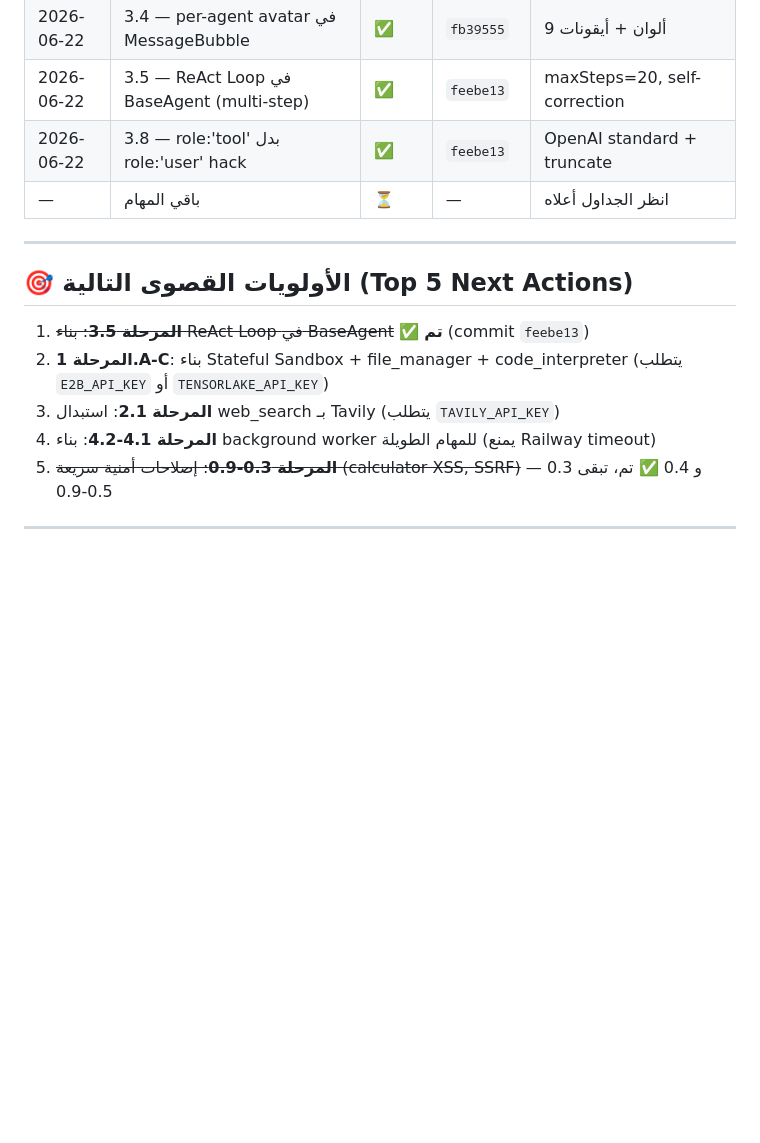
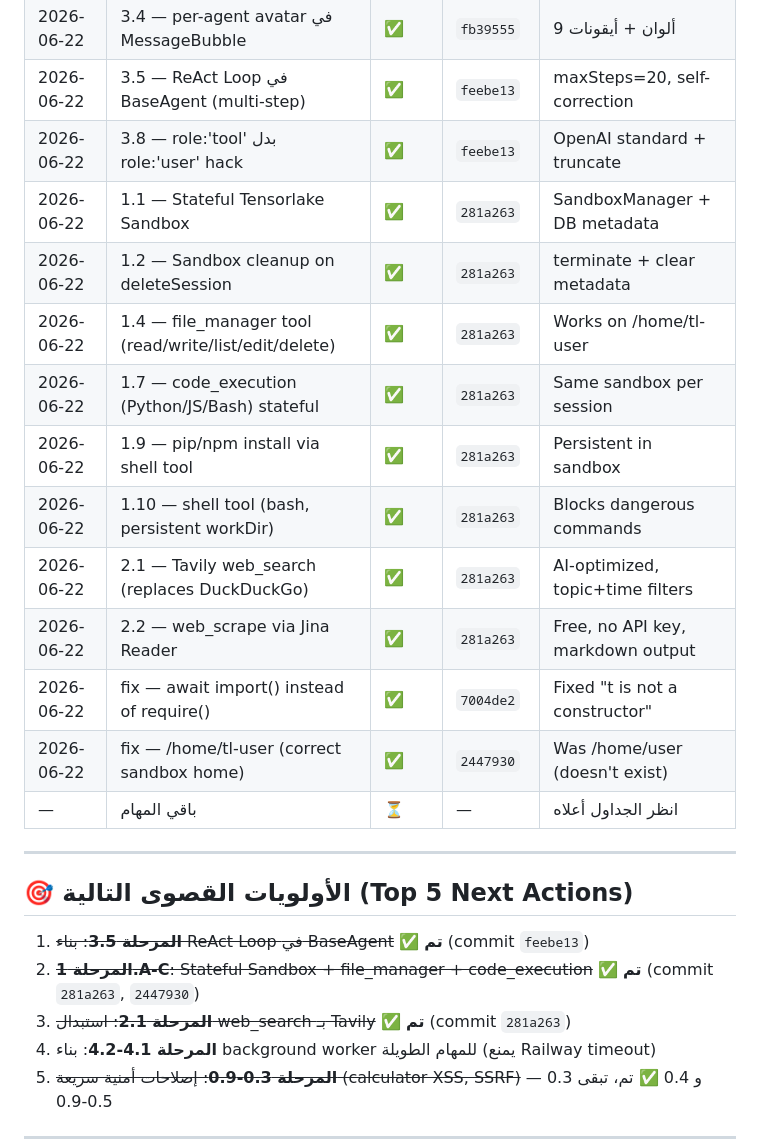
Before and after one commit to jbreel77888/Ai-Agnet, a Markdown page: MASTER_PLAN.md, the part around one of its changes. GitHub-like rendering; blank space fills up the shorter version.

```diff
--- a/MASTER_PLAN.md
+++ b/MASTER_PLAN.md
@@ -392,6 +394,16 @@ memory_store:      pgvector + embeddings
 | 2026-06-22 | 3.4 — per-agent avatar في MessageBubble | ✅ | `fb39555` | 9 ألوان + أيقونات |
 | 2026-06-22 | 3.5 — ReAct Loop في BaseAgent (multi-step) | ✅ | `feebe13` | maxSteps=20, self-correction |
 | 2026-06-22 | 3.8 — role:'tool' بدل role:'user' hack | ✅ | `feebe13` | OpenAI standard + truncate |
+| 2026-06-22 | 1.1 — Stateful Tensorlake Sandbox | ✅ | `281a263` | SandboxManager + DB metadata |
+| 2026-06-22 | 1.2 — Sandbox cleanup on deleteSession | ✅ | `281a263` | terminate + clear metadata |
+| 2026-06-22 | 1.4 — file_manager tool (read/write/list/edit/delete) | ✅ | `281a263` | Works on /home/tl-user |
+| 2026-06-22 | 1.7 — code_execution (Python/JS/Bash) stateful | ✅ | `281a263` | Same sandbox per session |
+| 2026-06-22 | 1.9 — pip/npm install via shell tool | ✅ | `281a263` | Persistent in sandbox |
+| 2026-06-22 | 1.10 — shell tool (bash, persistent workDir) | ✅ | `281a263` | Blocks dangerous commands |
+| 2026-06-22 | 2.1 — Tavily web_search (replaces DuckDuckGo) | ✅ | `281a263` | AI-optimized, topic+time filters |
+| 2026-06-22 | 2.2 — web_scrape via Jina Reader | ✅ | `281a263` | Free, no API key, markdown output |
+| 2026-06-22 | fix — await import() instead of require() | ✅ | `7004de2` | Fixed "t is not a constructor" |
+| 2026-06-22 | fix — /home/tl-user (correct sandbox home) | ✅ | `2447930` | Was /home/user (doesn't exist) |
 | — | باقي المهام | ⏳ | — | انظر الجداول أعلاه |
 
 ---
@@ -399,8 +411,8 @@ memory_store:      pgvector + embeddings
 ## 🎯 الأولويات القصوى التالية (Top 5 Next Actions)
 
 1. ~~**المرحلة 3.5**: بناء ReAct Loop في BaseAgent~~ ✅ **تم** (commit `feebe13`)
-2. **المرحلة 1.A-C**: بناء Stateful Sandbox + file_manager + code_interpreter (يتطلب `E2B_API_KEY` أو `TENSORLAKE_API_KEY`)
-3. **المرحلة 2.1**: استبدال web_search بـ Tavily (يتطلب `TAVILY_API_KEY`)
+2. ~~**المرحلة 1.A-C**: Stateful Sandbox + file_manager + code_execution~~ ✅ **تم** (commit `281a263`, `2447930`)
+3. ~~**المرحلة 2.1**: استبدال web_search بـ Tavily~~ ✅ **تم** (commit `281a263`)
 4. **المرحلة 4.1-4.2**: بناء background worker للمهام الطويلة (يمنع Railway timeout)
 5. ~~**المرحلة 0.3-0.9**: إصلاحات أمنية سريعة (calculator XSS, SSRF)~~ — 0.3 و 0.4 ✅ تم، تبقى 0.5-0.9
 
```
Also changed, not shown: other parts of MASTER_PLAN.md (+29 -27 lines).
